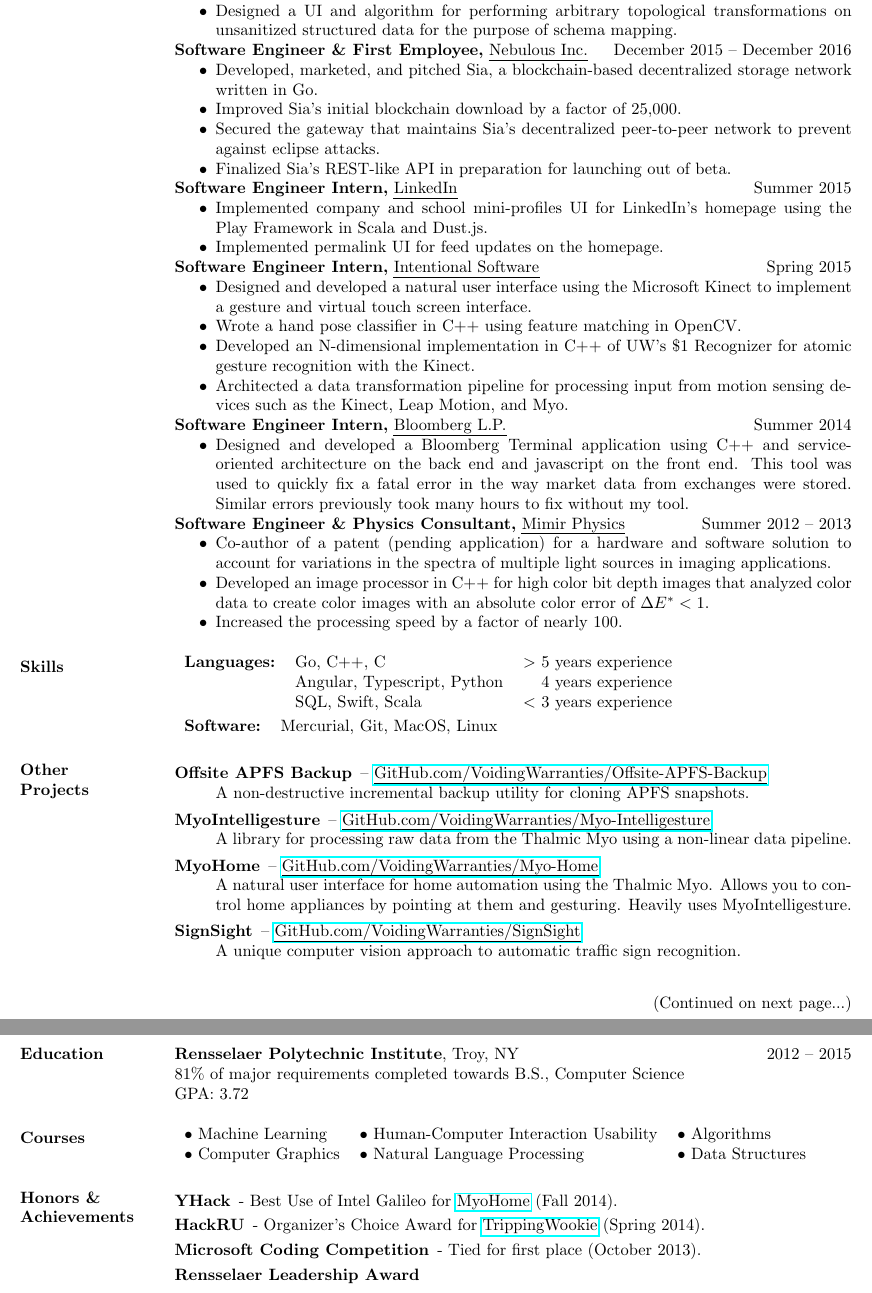
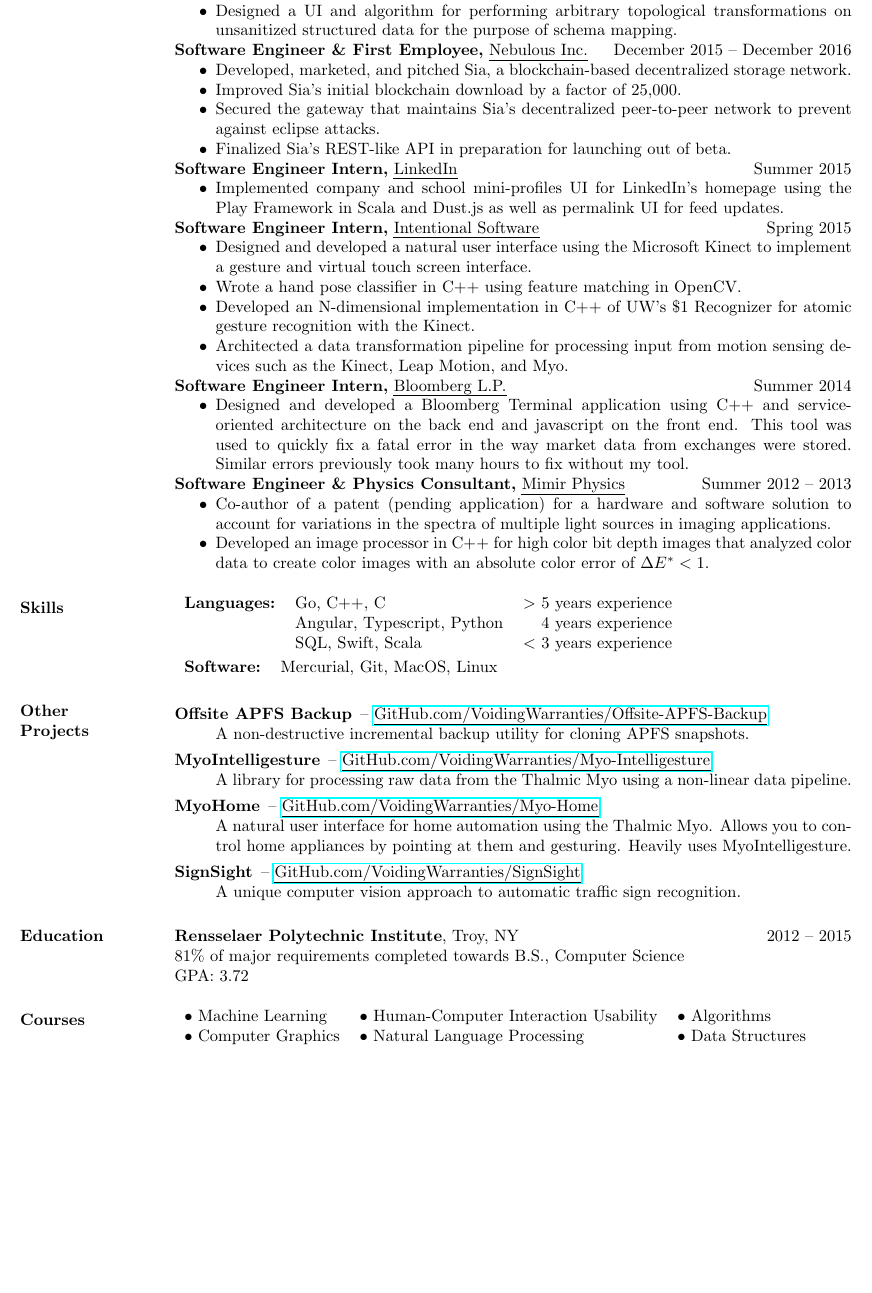
Before and after one commit to VoidingWarranties/resume, a LaTeX CV (resume.tex): two parts of pages 1 and 2 of 2 before the commit and part of the page after it, the two joined at a grey line, cut so that both start at the same text, the shorter picture padded with empty space. Compiled offline with pdfLaTeX.

Commit message:
shorten to one page by rewording some bullet points and removing achievements section

```diff
--- a/resume.tex
+++ b/resume.tex
@@ -17,7 +17,7 @@
 
 \usepackage{hyperref}
 
-%\addtolength{\textheight}{0.2in} % use this if pdflatex outputs two pages with the first page blank
+\addtolength{\textheight}{0.4in} % use this if pdflatex outputs two pages with the first page blank
 
 \begin{document}
 \begin{minipage}{\textwidth}
@@ -38,7 +38,7 @@
 
 {\bf Software Engineer \& First Employee,} \uline{Nebulous Inc.} \hfill December 2015 -- December 2016
  \begin{itemize} \itemsep -2pt % reduce space between items
- \item Developed, marketed, and pitched Sia, a blockchain-based decentralized storage network written in Go.
+ \item Developed, marketed, and pitched Sia, a blockchain-based decentralized storage network.
  \item Improved Sia's initial blockchain download by a factor of 25,000.
  \item Secured the gateway that maintains Sia's decentralized peer-to-peer network to prevent against eclipse attacks.
  \item Finalized Sia's REST-like API in preparation for launching out of beta.
@@ -48,8 +48,7 @@
 
 {\bf Software Engineer Intern,} \uline{LinkedIn} \hfill Summer 2015
  \begin{itemize} \itemsep -2pt % reduce space between items
- \item Implemented company and school mini-profiles UI for LinkedIn's homepage using the Play Framework in Scala and Dust.js.
- \item Implemented permalink UI for feed updates on the homepage.
+ \item Implemented company and school mini-profiles UI for LinkedIn's homepage using the Play Framework in Scala and Dust.js as well as permalink UI for feed updates.
  \end{itemize}
 
 
@@ -75,7 +74,6 @@
  \begin{itemize} \itemsep -2pt  % reduce space between items
  \item Co-author of a patent (pending application) for a hardware and software solution to account for variations in the spectra of multiple light sources in imaging applications.
  \item Developed an image processor in C++ for high color bit depth images that analyzed color data to create color images with an absolute color error of $\Delta E^* < 1$.
- \item Increased the processing speed by a factor of nearly 100.
  \end{itemize}
 
 \section{Skills}
@@ -103,14 +101,6 @@
 		A unique computer vision approach to automatic traffic sign recognition.
 \end{description}
 
-\end{resume}
-\end{minipage}
-
-\vfill \hfill (Continued on next page...)
-
-\begin{minipage}{\textwidth}
-\begin{resume}
-
 \section{Education}
 {\bf Rensselaer Polytechnic Institute}, Troy, NY \hfill 2012 -- 2015 \\
 81\% of major requirements completed towards B.S., Computer Science \\
@@ -122,14 +112,6 @@
 $\bullet$ Computer Graphics & $\bullet$ Natural Language Processing & $\bullet$ Data Structures \\
 \end{tabular}
 
- \section{Honors \& \\ Achievements}
-\begin{description} \itemsep -11pt
-		\item[YHack] - Best Use of Intel Galileo for \uline{\href{http://GitHub.com/VoidingWarranties/Myo-Home}{MyoHome}} (Fall 2014). \\
-		\item[HackRU] - Organizer's Choice Award for \uline{\href{http://GitHub.com/VoidingWarranties/TrippingWookie}{TrippingWookie}} (Spring 2014). \\
-		\item[Microsoft Coding Competition] - Tied for first place (October 2013). \\
-		\item[Rensselaer Leadership Award]
-\end{description}
-
 \end{resume}
 \end{minipage}
 \end{document}
```
Also changed, not shown: resume.pdf.
